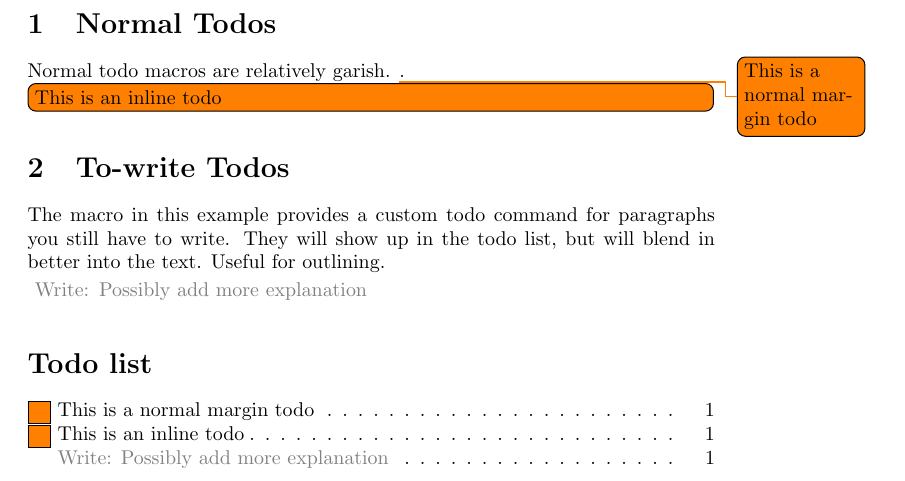
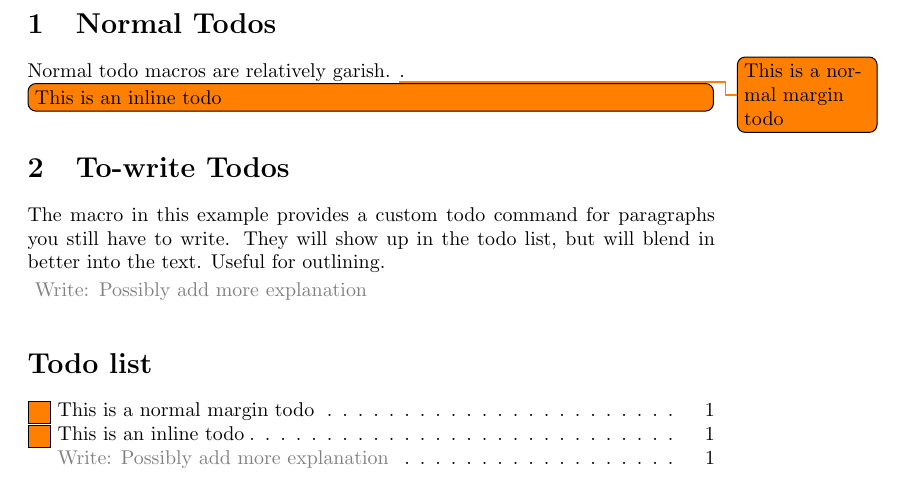
Before and after one commit to arcticobservatory/latex-minimal-examples, a LaTeX document (towrite-macro.tex): part of the page, cut so that both start at the same text. Compiled offline with pdfLaTeX.

Commit message:
Show how to adjust marginpar width

```diff
--- a/towrite-macro.tex
+++ b/towrite-macro.tex
@@ -8,6 +8,9 @@
 \newcommand{\towrite}[1]{%
     \todo[inline,color=white,bordercolor=white]{\textcolor{gray}{Write: #1}}%
 }
+
+% Adjust margin paragraph width, if necessary
+\setlength{\marginparwidth}{2.5cm}
 
 \begin{document}
 
```
Also changed, not shown: previews/towrite-macro.png.
